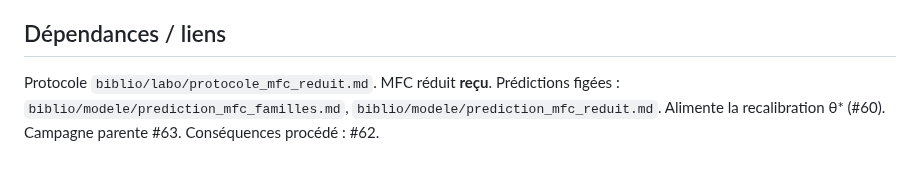
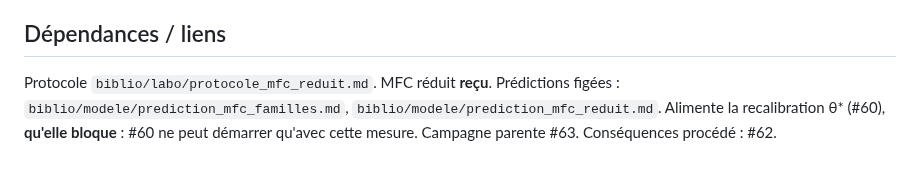
Before and after one commit to maxencesoixante/Jumeau_Soudage_Induction, a Markdown page: biblio/modele/issue55_profil_largeur_discriminateur.md, the part around the change. GitHub-like rendering.

Commit message:
issue #55 : bloque #60 (recalibration theta* MFC reduit)
Co-Authored-By: Claude Opus 5.5 <noreply@anthropic.com>

```diff
--- a/biblio/modele/issue55_profil_largeur_discriminateur.md
+++ b/biblio/modele/issue55_profil_largeur_discriminateur.md
@@ -74,4 +74,4 @@ C'est pourquoi aucun seuil absolu n'apparaît dans la table de verdict.
 
 ## Dépendances / liens
 
-Protocole `biblio/labo/protocole_mfc_reduit.md`. MFC réduit **reçu**. Prédictions figées : `biblio/modele/prediction_mfc_familles.md`, `biblio/modele/prediction_mfc_reduit.md`. Alimente la recalibration θ\* (#60). Campagne parente #63. Conséquences procédé : #62.
+Protocole `biblio/labo/protocole_mfc_reduit.md`. MFC réduit **reçu**. Prédictions figées : `biblio/modele/prediction_mfc_familles.md`, `biblio/modele/prediction_mfc_reduit.md`. Alimente la recalibration θ\* (#60), **qu'elle bloque** : #60 ne peut démarrer qu'avec cette mesure. Campagne parente #63. Conséquences procédé : #62.
```
